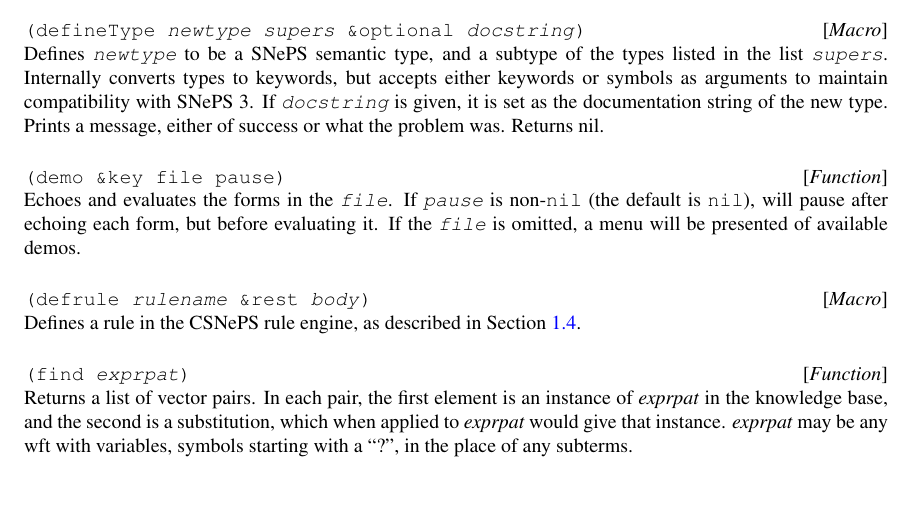
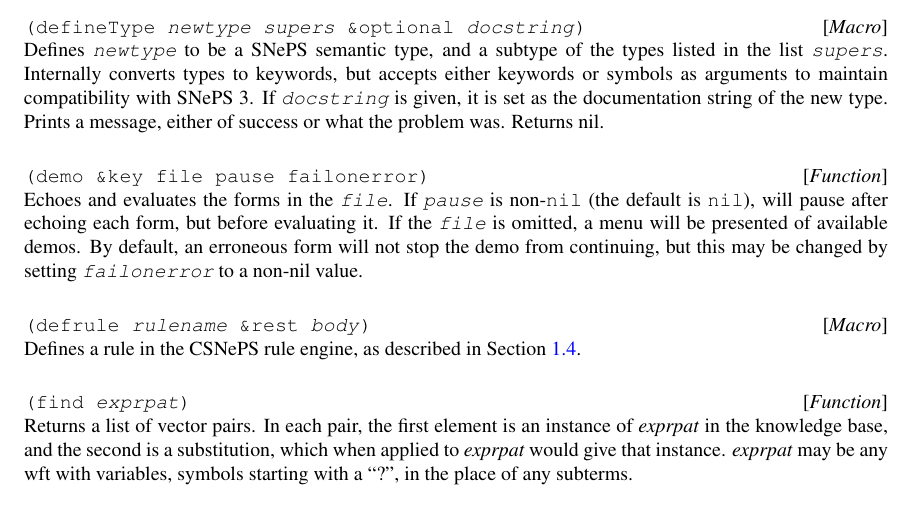
Before and after one commit to SNePS/CSNePS, a LaTeX book (doc/manual.tex): part of page 17 of 33, cut so that both start at the same text, the shorter picture padded with empty space. Compiled offline with pdfLaTeX.

Commit message:
Made list-demos and demo-chooser private. Added error handling to demo-chooser. Updated manual.

```diff
--- a/doc/manual.tex
+++ b/doc/manual.tex
@@ -564,11 +564,13 @@
 the new type. Prints a message, either of success or what the problem was.
 Returns nil.
 
-\docfun{demo}{\&key file pause}
+\docfun{demo}{\&key file pause failonerror}
 Echoes and evaluates the forms in the \cv{file}.  If \cv{pause} is
 non-\texttt{nil} (the default is \texttt{nil}), will pause after
 echoing each form, but before evaluating it.  If the \cv{file} is
-omitted, a menu will be presented of available demos.
+omitted, a menu will be presented of available demos. By default, an erroneous
+form will not stop the demo from continuing, but this may be changed by
+setting \cv{failonerror} to a non-nil value.
 
 %\docmacro{describe-terms}{\&rest \textit{ftnames}}
 %Prints a description of all the given terms.
```
Also changed, not shown: doc/manual.pdf, 2 other files.
